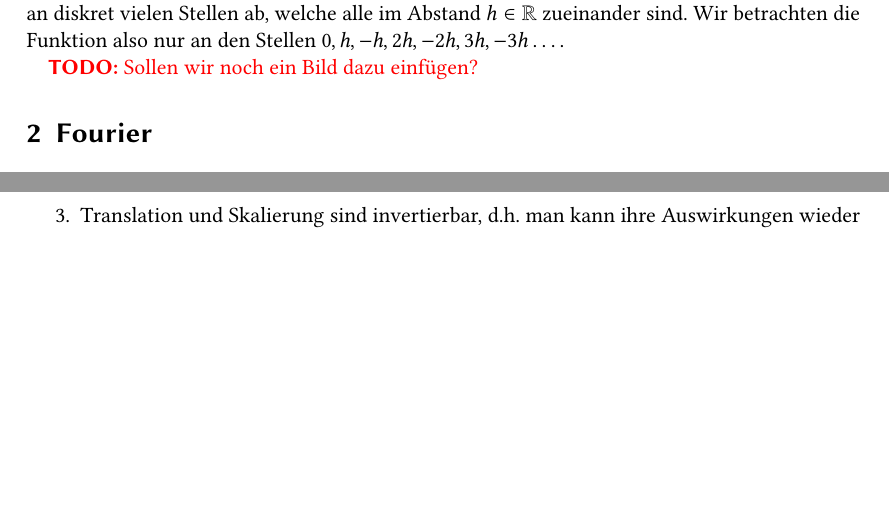
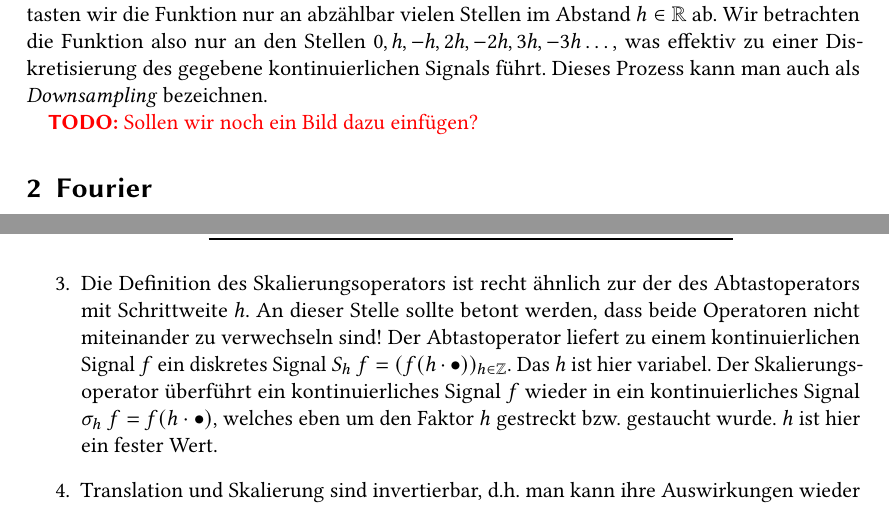
Before and after one commit to manpau1991/hjkl, a LaTeX document (Bildverarbeitung/Zusammenfassung/Zusammenfassung.tex, which reads Bildverarbeitung/Zusammenfassung/Kapitel/Fourier.tex): two parts of pages 5 and 8 of 13 before the commit and two parts of pages 5 and 7 of 13 after it, joined at a grey line, cut so that both start at the same text, the shorter picture padded with empty space. Compiled offline with pdfLaTeX.

Commit message:
BV: Unterschied zwischen Abtastoperator und Skalierungsoperator

```diff
--- a/Bildverarbeitung/Zusammenfassung/Kapitel/Fourier.tex
+++ b/Bildverarbeitung/Zusammenfassung/Kapitel/Fourier.tex
@@ -107,6 +107,13 @@ sogar an der $ y $-Achse spiegeln:\par
   $ h < -1 $ & Stauchung und Spiegelung an der $ y $-Achse \\ \bottomrule
   \end{tabular}
 \end{center}
+\item Die Definition des Skalierungsoperators ist recht ähnlich zur der des Abtastoperators mit
+  Schrittweite $ h $. An dieser Stelle sollte betont werden, dass beide Operatoren nicht miteinander
+  zu verwechseln sind! Der Abtastoperator liefert zu einem kontinuierlichen Signal $ f $
+  ein diskretes Signal $ S_{h} \ f = (f(h \cdot \bullet))_{h \in \Z} $. Das $ h $ ist hier
+  variabel. Der Skalierungsoperator überführt ein kontinuierliches Signal $ f $ wieder in ein
+  kontinuierliches Signal $ \sigma_{h} \ f = f(h \cdot \bullet) $, welches eben um den Faktor $ h $
+  gestreckt bzw.\ gestaucht wurde. $ h $ ist hier ein fester Wert.
 \item Translation und Skalierung sind invertierbar, d.h.\ man kann ihre Auswirkungen wieder
 rückgängig machen:
 \[
```
Also changed, not shown: Bildverarbeitung/Zusammenfassung/Kapitel/Grundlagen.tex (+9 -4 lines), Bildverarbeitung/Zusammenfassung/Zusammenfassung.pdf, Bildverarbeitung/Zusammenfassung/Kapitel/Fourier.tex (2 more changed lines).
